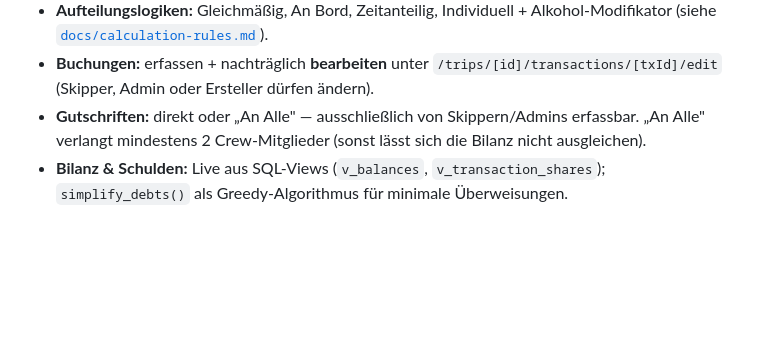
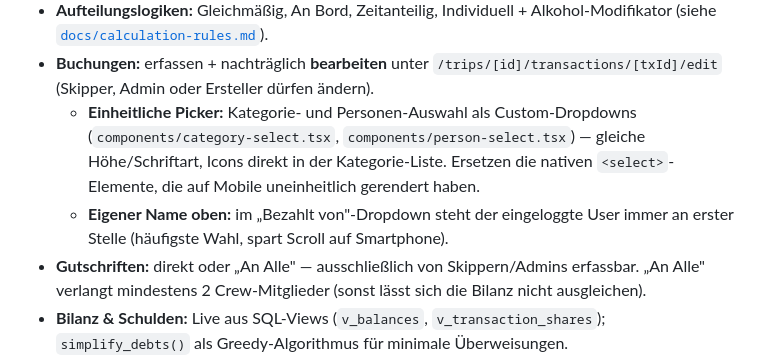
Before and after one commit to Jannik96D/bordkasse-public, a Markdown page: webapp/README.md, the part around the change. Drawn GitHub-style; blank space fills up the shorter version.

```diff
--- a/webapp/README.md
+++ b/webapp/README.md
@@ -18,6 +18,8 @@ Next.js 16 + Supabase Web-App-Variante der Bordkasse. Spec: [`../docs/web-app-sp
 - **Privacy-Split (Migration 0013):** `persons.display_name` ist öffentlich (Vorname + ggf. Initial), darf keine Nachnamen tragen. `persons_private.last_name` + `persons_private.email` (CITEXT) — sichtbar via RLS nur für Self oder Trip-Skipper der eigenen Crew.
 - **Aufteilungslogiken:** Gleichmäßig, An Bord, Zeitanteilig, Individuell + Alkohol-Modifikator (siehe [`docs/calculation-rules.md`](../docs/calculation-rules.md)).
 - **Buchungen:** erfassen + nachträglich **bearbeiten** unter `/trips/[id]/transactions/[txId]/edit` (Skipper, Admin oder Ersteller dürfen ändern).
+  - **Einheitliche Picker:** Kategorie- und Personen-Auswahl als Custom-Dropdowns (`components/category-select.tsx`, `components/person-select.tsx`) — gleiche Höhe/Schriftart, Icons direkt in der Kategorie-Liste. Ersetzen die nativen `<select>`-Elemente, die auf Mobile uneinheitlich gerendert haben.
+  - **Eigener Name oben:** im „Bezahlt von"-Dropdown steht der eingeloggte User immer an erster Stelle (häufigste Wahl, spart Scroll auf Smartphone).
 - **Gutschriften:** direkt oder „An Alle" — ausschließlich von Skippern/Admins erfassbar. „An Alle" verlangt mindestens 2 Crew-Mitglieder (sonst lässt sich die Bilanz nicht ausgleichen).
 - **Bilanz & Schulden:** Live aus SQL-Views (`v_balances`, `v_transaction_shares`); `simplify_debts()` als Greedy-Algorithmus für minimale Überweisungen.
 - **Bezahlt-Status der Schulden:** Crew-weit synchronisiert in `settled_debts`; nur Schuldner, Gläubiger oder Admin dürfen das Häkchen toggeln.
```
Also changed, not shown: docs/calculation-rules.md (+19 -2 lines).
